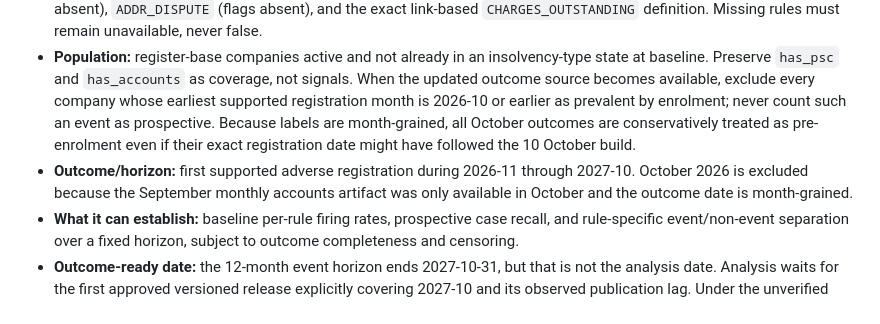
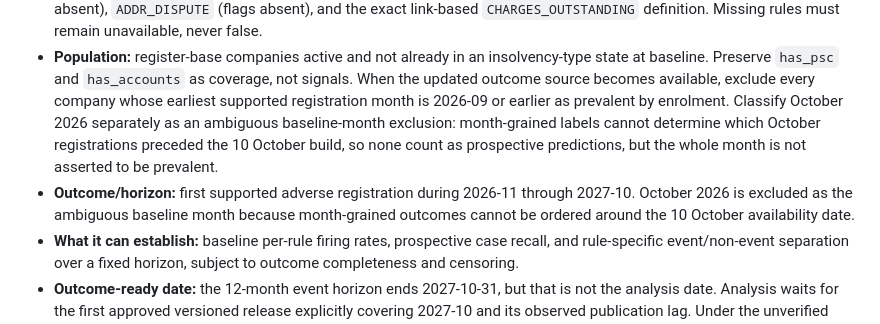
Before and after one commit to ThomasHSimm/open-company-uk, a Markdown page: docs/validation-feasibility.md, the part around the change. GitHub-like rendering.

```diff
--- a/docs/validation-feasibility.md
+++ b/docs/validation-feasibility.md
@@ -305,12 +305,13 @@ label aggregate).
 - **Population:** register-base companies active and not already in an insolvency-type state at
   baseline. Preserve `has_psc` and `has_accounts` as coverage, not signals. When the updated outcome
   source becomes available, exclude every company whose earliest supported registration month is
-  2026-10 or earlier as prevalent by enrolment; never count such an event as prospective. Because
-  labels are month-grained, all October outcomes are conservatively treated as pre-enrolment even
-  if their exact registration date might have followed the 10 October build.
+  2026-09 or earlier as prevalent by enrolment. Classify October 2026 separately as an ambiguous
+  baseline-month exclusion: month-grained labels cannot determine which October registrations
+  preceded the 10 October build, so none count as prospective predictions, but the whole month is
+  not asserted to be prevalent.
 - **Outcome/horizon:** first supported adverse registration during 2026-11 through 2027-10. October
-  2026 is excluded because the September monthly accounts artifact was only available in October
-  and the outcome date is month-grained.
+  2026 is excluded as the ambiguous baseline month because month-grained outcomes cannot be ordered
+  around the 10 October availability date.
 - **What it can establish:** baseline per-rule firing rates, prospective case recall, and rule-specific
   event/non-event separation over a fixed horizon, subject to outcome completeness and censoring.
 - **Outcome-ready date:** the 12-month event horizon ends 2027-10-31, but that is not the analysis
```
Also changed, not shown: docs/validation-run-plan.md (+51 -10 lines).
